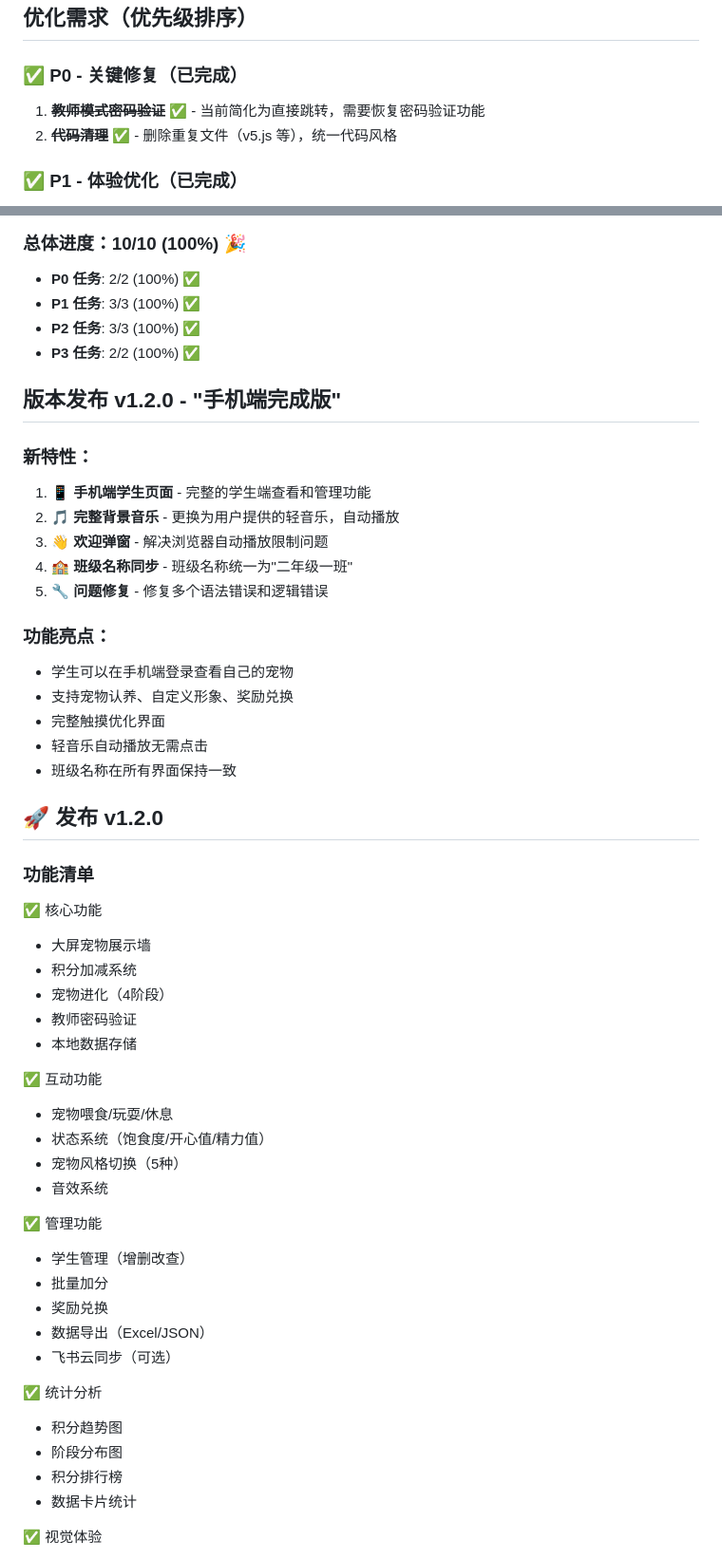
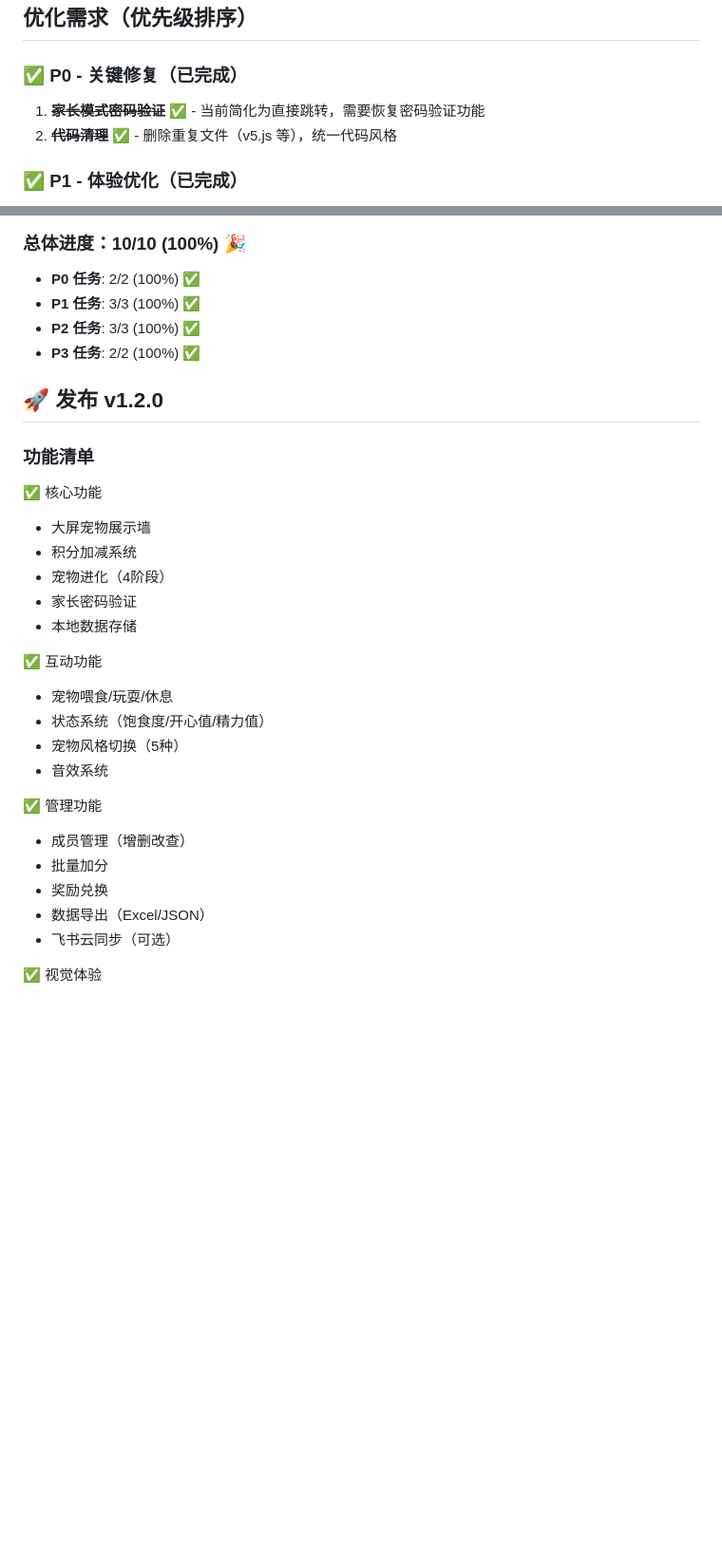
Before and after one commit to luckyboyguo/YY-pet, a Markdown page: README.md, 2 parts joined by grey strips. Shown at 95% size. Drawn GitHub-style; blank space fills up the shorter version.

Commit message:
docs(readme): 优化项目描述及文档内容
- 精简项目名称，去除“班级”限定，通用性更强
- 修改功能描述，更准确反映当前系统功能
- 统一称谓，将“教师模式”密码验证改为“家长模式”
- 删除已发布版本v1.2.0的历史内容，简化文档
- 更新功能列表，成员管理替代学生管理
- 调整大

```diff
--- a/README.md
+++ b/README.md
@@ -38,7 +37,7 @@
 ## 优化需求（优先级排序）
 
 ### ✅ P0 - 关键修复（已完成）
-1. ~~**教师模式密码验证**~~ ✅ - 当前简化为直接跳转，需要恢复密码验证功能
+1. ~~**家长模式密码验证**~~ ✅ - 当前简化为直接跳转，需要恢复密码验证功能
 2. ~~**代码清理**~~ ✅ - 删除重复文件（v5.js 等），统一代码风格
 
 ### ✅ P1 - 体验优化（已完成）
@@ -82,22 +81,6 @@
 - **P2 任务**: 3/3 (100%) ✅
 - **P3 任务**: 2/2 (100%) ✅
 
-## 版本发布 v1.2.0 - "手机端完成版"
-
-### 新特性：
-1. **📱 手机端学生页面** - 完整的学生端查看和管理功能
-2. **🎵 完整背景音乐** - 更换为用户提供的轻音乐，自动播放
-3. **👋 欢迎弹窗** - 解决浏览器自动播放限制问题
-4. **🏫 班级名称同步** - 班级名称统一为"二年级一班"
-5. **🔧 问题修复** - 修复多个语法错误和逻辑错误
-
-### 功能亮点：
-- 学生可以在手机端登录查看自己的宠物
-- 支持宠物认养、自定义形象、奖励兑换
-- 完整触摸优化界面
-- 轻音乐自动播放无需点击
-- 班级名称在所有界面保持一致
-
 ## 🚀 发布 v1.2.0
 
 ### 功能清单
@@ -106,7 +89,7 @@
 - 大屏宠物展示墙
 - 积分加减系统
 - 宠物进化（4阶段）
-- 教师密码验证
+- 家长密码验证
 - 本地数据存储
 
 ✅ 互动功能
@@ -116,17 +99,12 @@
 - 音效系统
 
 ✅ 管理功能
-- 学生管理（增删改查）
+- 成员管理（增删改查）
 - 批量加分
 - 奖励兑换
 - 数据导出（Excel/JSON）
 - 飞书云同步（可选）
 
-✅ 统计分析
-- 积分趋势图
-- 阶段分布图
-- 积分排行榜
-- 数据卡片统计
 
 ✅ 视觉体验
 - 现代化UI设计
```
Also changed, not shown: other parts of README.md (+6 -25 lines).
